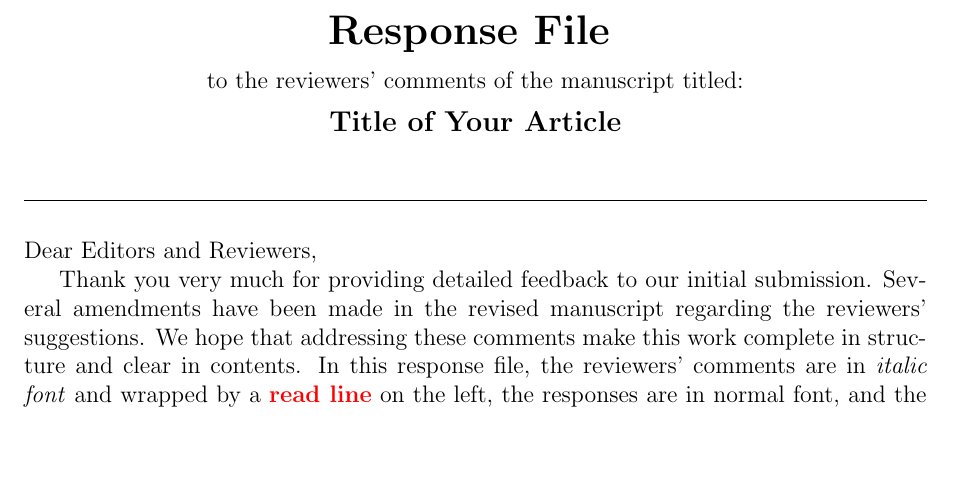
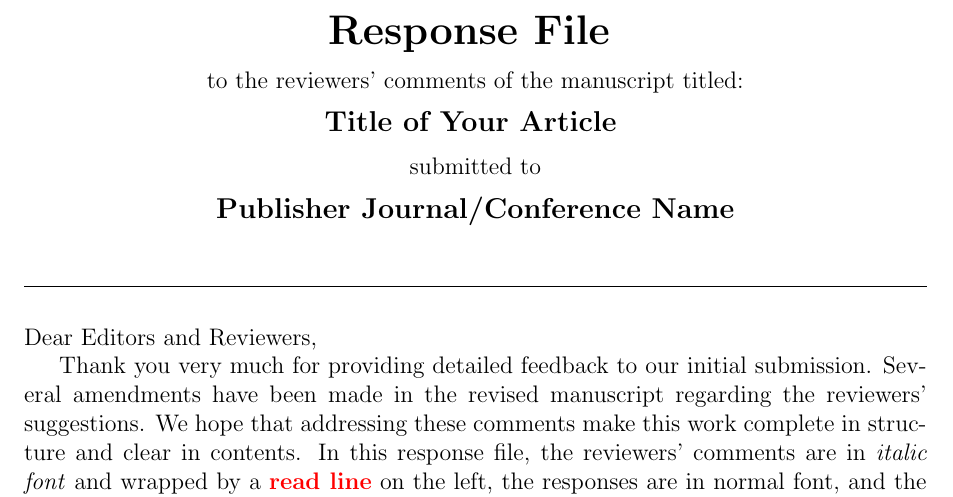
Before and after one commit to qpding/response_file_template, a LaTeX document (main.tex, which reads tex/header.tex): part of page 1 of 5, cut so that both start at the same text, the shorter picture padded with empty space. Compiled offline with pdfLaTeX.

Commit message:
Add journal name in header.

```diff
--- a/tex/header.tex
+++ b/tex/header.tex
@@ -12,6 +12,14 @@ to the reviewers' comments of the manuscript titled:
 {\large
 \textbf{
 Title of Your Article
+}
+}
+
+submitted to
+
+{\large
+\textbf{
+Publisher Journal/Conference Name
 }
 }
 \end{center}
```
